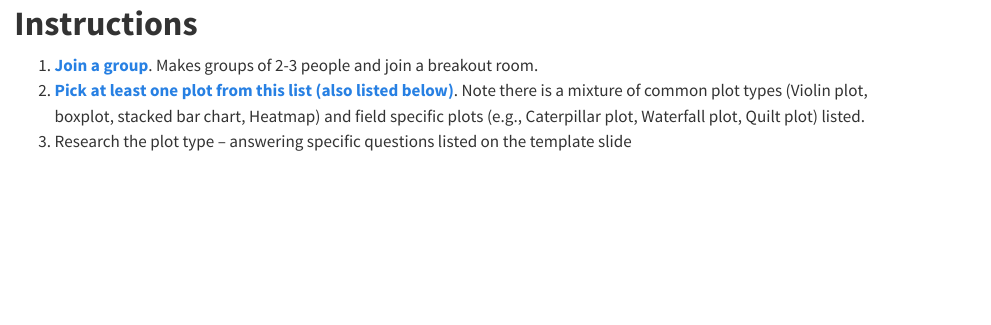
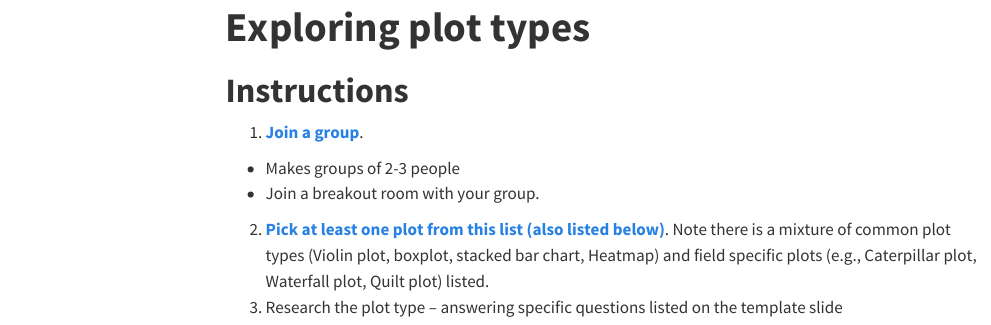
Before and after one commit to fhdsl/decode_dataviz_workshop, a Quarto document (plots.qmd): the page in a window 1100 px wide, from 20 px down before the commit and from 120 px down after it, so that both start at the same text. Rendered offline with R 4.5, knitr and Pandoc in place of Quarto, with nearby package versions; some code elsewhere in the file could not run offline; menus at the side of the page are left out.

Commit message:
Refine instructions and formatting in plots.qmd
Updated formatting for clarity and consistency in instructions.

```diff
--- a/plots.qmd
+++ b/plots.qmd
@@ -1,6 +1,16 @@
+---
+title: "**Exploring plot types**"
+output:
+  html_document
+---
+
 # **Instructions**
 
-1. **[Join a group](https://docs.google.com/document/d/18ORHi60XOJoXgmm__iU8v9qLyeDKLxgWaARCI-3r2LY/edit?tab=t.0)**. Makes groups of 2-3 people and join a breakout room.
+1. **[Join a group](https://docs.google.com/document/d/18ORHi60XOJoXgmm__iU8v9qLyeDKLxgWaARCI-3r2LY/edit?tab=t.0)**.
+
+  * Makes groups of 2-3 people
+  * Join a breakout room with your group.
+
 2. **[Pick at least one plot from this list (also listed below)](https://docs.google.com/document/d/1MbvXteORzWHWc4TI-YeGSmbe9qSP8J5G5Sy0uB0dfBo/edit?tab=t.0)**. Note there is a mixture of common plot types (Violin plot, boxplot, stacked bar chart, Heatmap) and field specific plots (e.g., Caterpillar plot, Waterfall plot, Quilt plot) listed.
 3. Research the plot type – answering specific questions listed on the template slide
 
```
Also changed, not shown: plots.qmd (2 more changed lines).
